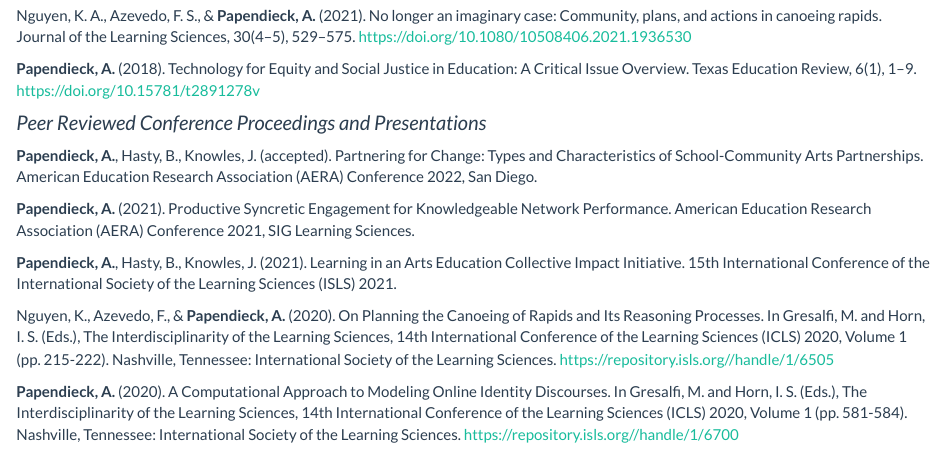
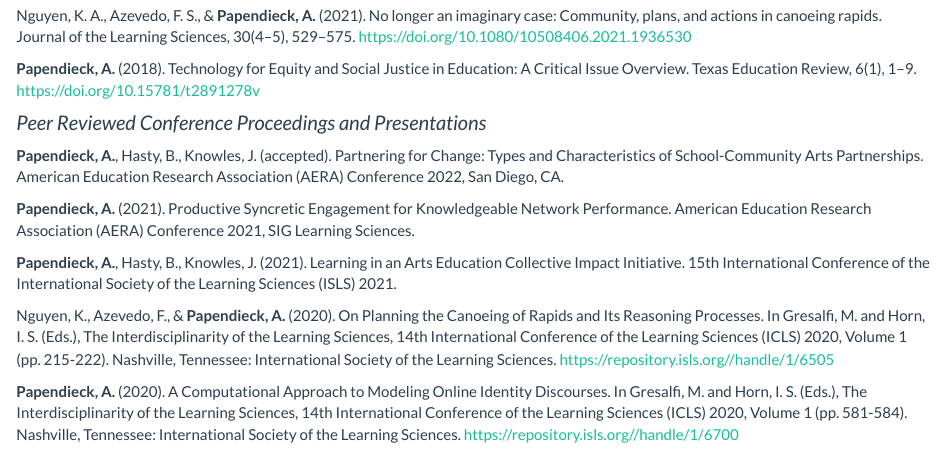
Before and after one commit to apapendieck/apapendieck.github.io, an R Markdown document (publications.Rmd): the page in a window 1100 px wide, from 450 px down. The pictures show the output file publications.html that the author committed with the source, opened offline; library style sheets and scripts come from the installed R packages.

Commit message:
update pubs

```diff
--- a/publications.Rmd
+++ b/publications.Rmd
@@ -28,7 +28,7 @@ Nguyen, K. A., Azevedo, F. S., & **Papendieck, A.** (2021). No longer an imagina
 
 ### Peer Reviewed Conference Proceedings and Presentations
 
-**Papendieck, A.**, Hasty, B., Knowles, J. (accepted). Partnering for Change: Types and Characteristics of School-Community Arts Partnerships. American Education Research Association (AERA) Conference 2022, San Diego.
+**Papendieck, A.**, Hasty, B., Knowles, J. (accepted). Partnering for Change: Types and Characteristics of School-Community Arts Partnerships. American Education Research Association (AERA) Conference 2022, San Diego, CA.
 
 **Papendieck, A.** (2021). Productive Syncretic Engagement for Knowledgeable Network Performance. American Education Research Association (AERA) Conference 2021, SIG Learning Sciences.
 
```
Also changed, not shown: publications.html.
